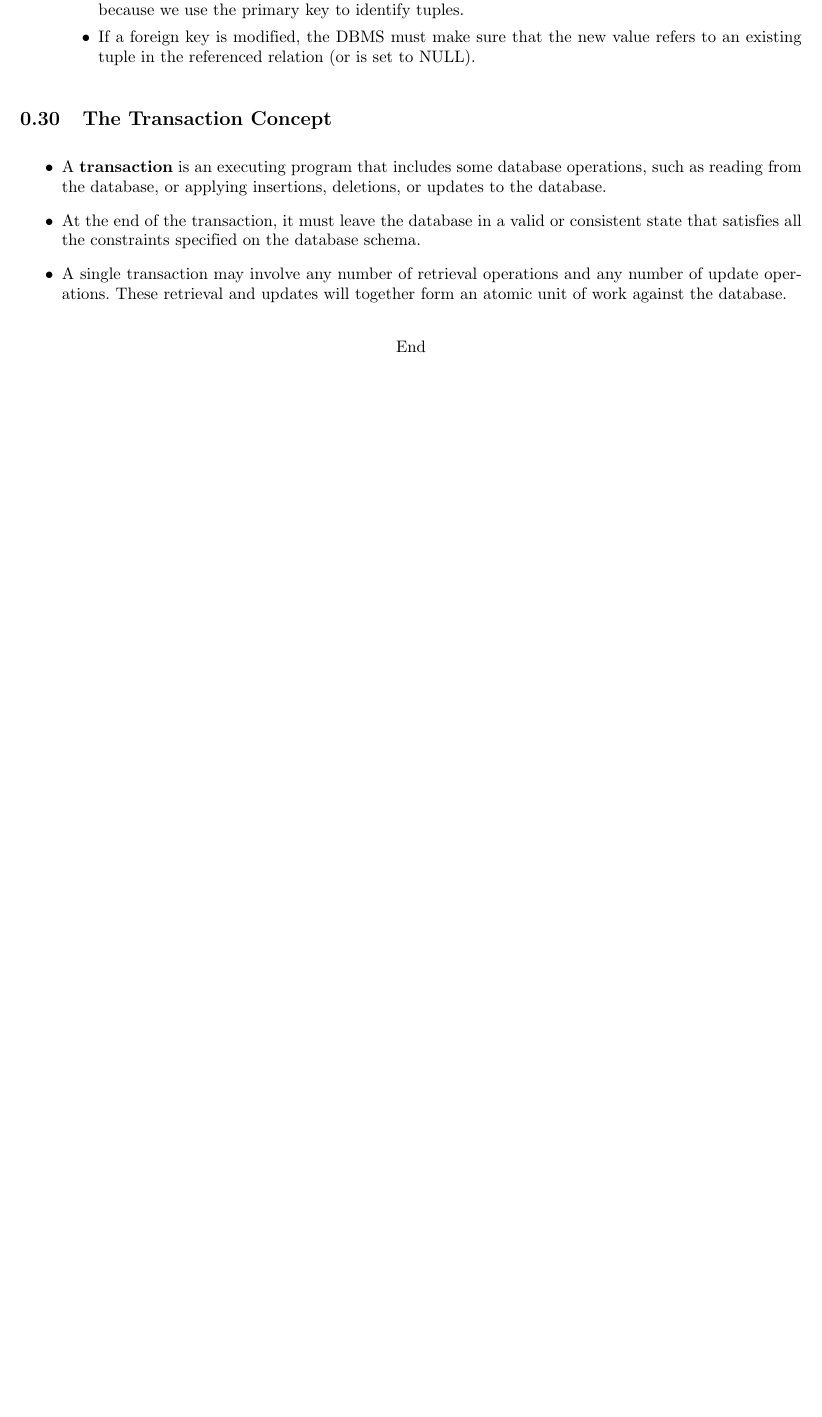
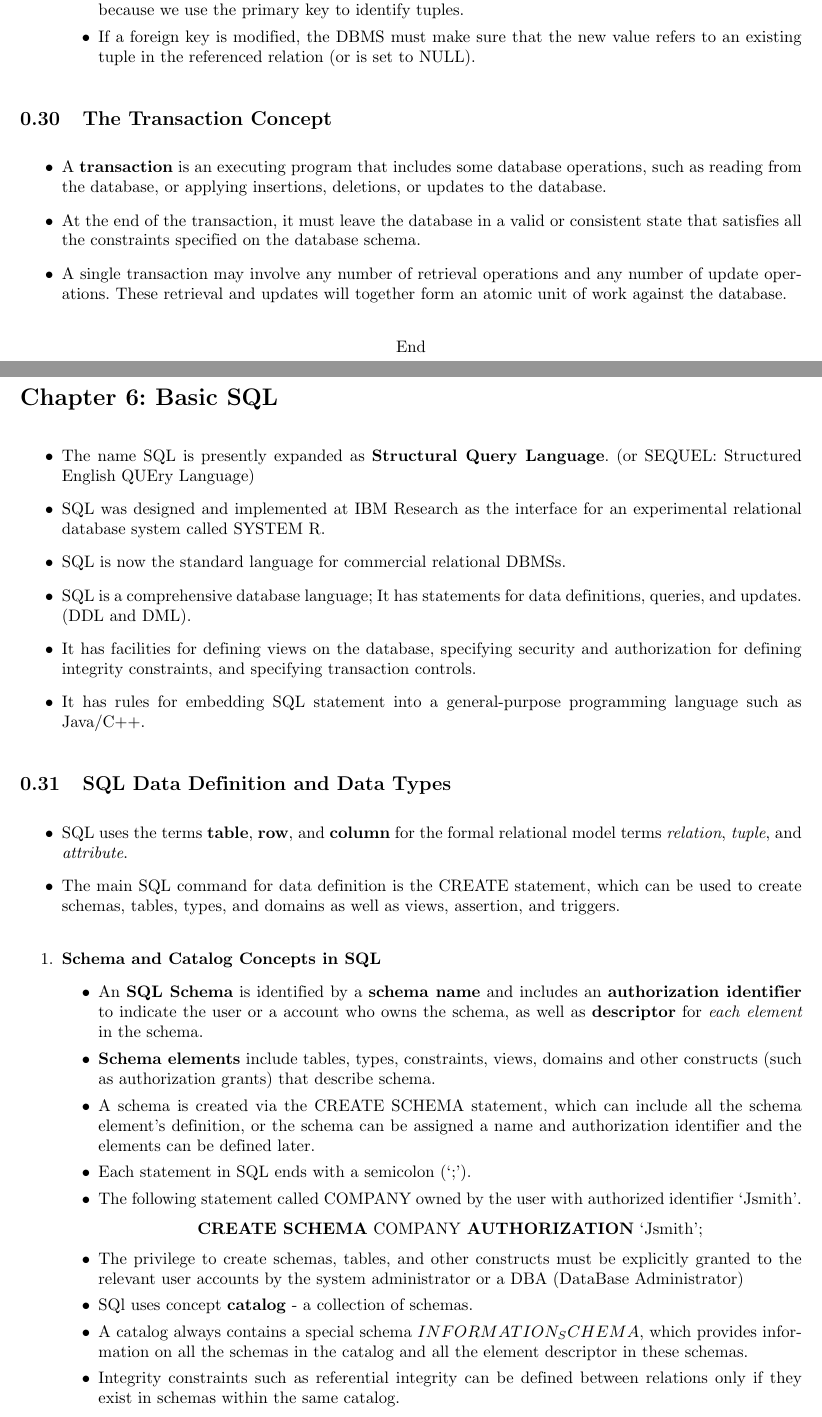
Before and after one commit to TachibanaKanade99/HK182, a LaTeX document (DatabaseSystem_Latex.tex): part of page 19 of 19 before the commit and two parts of pages 19 and 20 of 21 after it, the two joined at a grey line, cut so that both start at the same text, the shorter picture padded with empty space. Compiled offline with pdfLaTeX.

Commit message:
Four commit - Basic SQL

```diff
--- a/DatabaseSystem_Latex.tex
+++ b/DatabaseSystem_Latex.tex
@@ -837,3 +837,38 @@
 	End
 \end{center}
 
+\pagebreak
+
+\section*{Chapter 6: Basic SQL}
+\begin{itemize}
+	\item The name SQL is presently expanded as \textbf{Structural Query Language}. (or SEQUEL: Structured English QUEry Language)
+	\item SQL was designed and implemented at IBM Research as the interface for an experimental relational database system called SYSTEM R.
+	\item SQL is now the standard language for commercial relational DBMSs.
+	\item SQL is a comprehensive database language; It has statements for data definitions, queries, and updates. (DDL and DML).
+	\item It has facilities for defining views on the database, specifying security and authorization for defining integrity constraints, and specifying transaction controls.
+	\item It has rules for embedding SQL statement into a general-purpose programming language such as Java/C++.
+\end{itemize}
+
+\subsection{SQL Data Definition and Data Types}
+
+\begin{itemize}
+	\item SQL uses the terms \textbf{table}, \textbf{row}, and \textbf{column} for the formal relational model terms \textit{relation}, \textit{tuple}, and \textit{attribute}.
+	\item The main SQL command for data definition is the CREATE statement, which can be used to create schemas, tables, types, and domains as well as views, assertion, and triggers.
+\end{itemize}
+
+\begin{enumerate}
+	\item \textbf{Schema and Catalog Concepts in SQL}
+	\begin{itemize}
+		\item An \textbf{SQL Schema} is identified by a \textbf{schema name} and includes an \textbf{authorization identifier} to indicate the user or a account who owns the schema, as well as \textbf{descriptor} for \textit{each element} in the schema.
+		\item \textbf{Schema elements} include tables, types, constraints, views, domains and other constructs (such as authorization grants) that describe schema.
+		\item A schema is created via the CREATE SCHEMA statement, which can include all the schema element's definition, or the schema can be assigned a name and authorization identifier and the elements can be defined later.
+		\item Each statement in SQL ends with a semicolon (`;').
+		\item The following statement called COMPANY owned by the user with authorized identifier `Jsmith'.
+		\begin{center}
+			\textbf{CREATE SCHEMA} COMPANY \textbf{AUTHORIZATION} `Jsmith';
+		\end{center}
+		\item The privilege to create schemas, tables, and other constructs must be explicitly granted to the relevant user accounts by the system administrator or a DBA (DataBase Administrator)
+		\item SQl uses concept \textbf{catalog} - a collection of schemas.
+		\item A catalog always contains a special schema $INFORMATION_SCHEMA$, which provides information on all the schemas in the catalog and all the element descriptor in these schemas.
+		\item Integrity constraints such as referential integrity can be defined between relations only if they exist in schemas within the same catalog.
+		\item Schemas within the same catalog can also share certain elements, such as type and domain definitions.
@@ -839,0 +880 @@
+		\item The attributes are specified first, and each attribute is given a name, a data type to specify its domain of values, and possibly attribute constraints, such as NOT NULL.
```
Also changed, not shown: DatabaseSystem_Latex.pdf, DatabaseSystem_Latex.tex (18 more changed lines).
